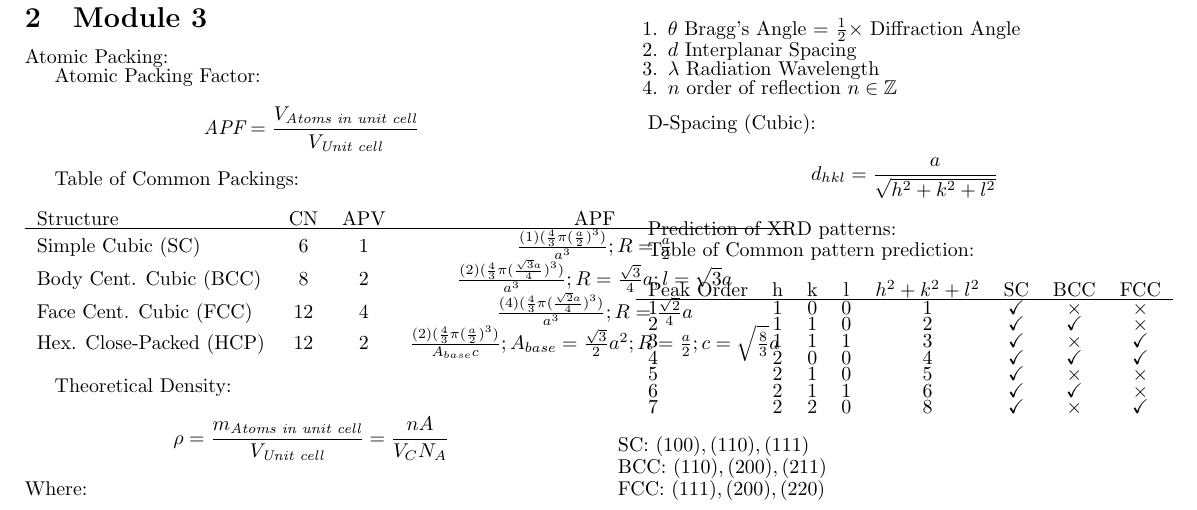
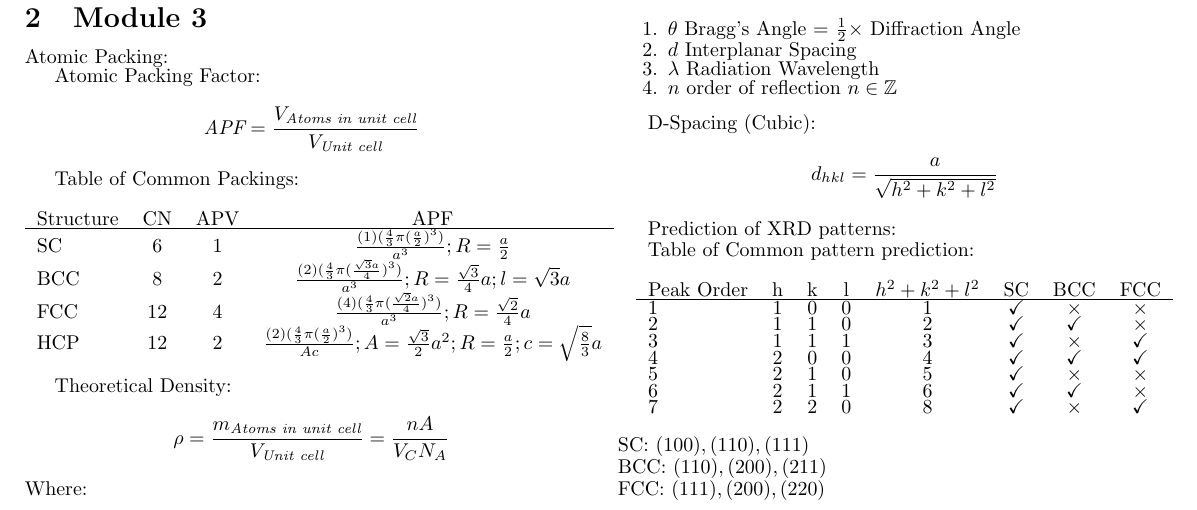
Before and after one commit to kunalchandan/ECE-109-W20, a LaTeX document (Midterm/cheatsheet.tex): part of the page, cut so that both start at the same text. Compiled offline with pdfLaTeX.

Commit message:
Cleanup and Update

```diff
--- a/Midterm/cheatsheet.tex
+++ b/Midterm/cheatsheet.tex
@@ -101,12 +101,12 @@ Atomic Packing Factor:
 Table of Common Packings:
 \begin{center}
     \begin{tabular}{ l c c c }
-        Structure                    & CN & APV & APF\\
+        Structure  & CN & APV & APF\\
         \hline
-        Simple Cubic (SC)            & 6  & 1   & $\frac{(1)(\frac{4}{3} \pi (\frac{a}{2})^3)}{a^3}; R = \frac{a}{2}$\\
-        Body Cent. Cubic (BCC)       & 8  & 2   & $\frac{(2)(\frac{4}{3} \pi (\frac{\sqrt{3}a}{4})^3)}{a^3}; R = \frac{\sqrt{3}}{4}a; l=\sqrt{3}a$\\
-        Face Cent. Cubic (FCC)       & 12 & 4   & $\frac{(4)(\frac{4}{3} \pi (\frac{\sqrt{2}a}{4})^3)}{a^3}; R = \frac{\sqrt{2}}{4}a$\\
-        Hex. Close-Packed (HCP)      & 12 & 2   & $\frac{(2)(\frac{4}{3} \pi (\frac{a}{2})^3)}{A_{base} c}; A_{base} = \frac{\sqrt{3}}{2}a^2; R = \frac{a}{2}; c = \sqrt{\frac{8}{3}}a$\\
+        SC         & 6  & 1   & $\frac{(1)(\frac{4}{3} \pi (\frac{a}{2})^3)}{a^3}; R = \frac{a}{2}$\\
+        BCC        & 8  & 2   & $\frac{(2)(\frac{4}{3} \pi (\frac{\sqrt{3}a}{4})^3)}{a^3}; R = \frac{\sqrt{3}}{4}a; l=\sqrt{3}a$\\
+        FCC        & 12 & 4   & $\frac{(4)(\frac{4}{3} \pi (\frac{\sqrt{2}a}{4})^3)}{a^3}; R = \frac{\sqrt{2}}{4}a$\\
+        HCP        & 12 & 2   & $\frac{(2)(\frac{4}{3} \pi (\frac{a}{2})^3)}{A c}; A = \frac{\sqrt{3}}{2}a^2; R = \frac{a}{2}; c = \sqrt{\frac{8}{3}}a$\\
     \end{tabular}
 \end{center}
 
```
Also changed, not shown: Midterm/cheatsheet.pdf.
